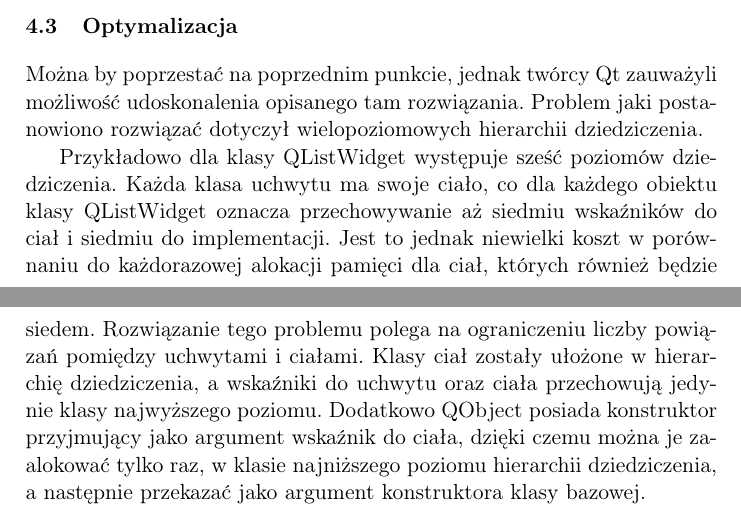
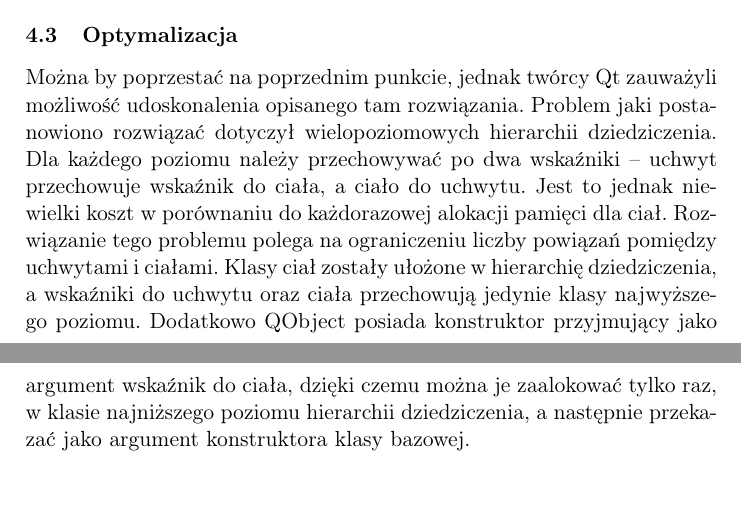
Before and after one commit to westpro4321/qt-west-charts, a LaTeX paper (wiki/projekt/projekt.tex): two parts of pages 2 and 3 of 4, joined at a grey line, cut so that both start at the same text. Compiled offline with pdfLaTeX.

Commit message:
Poprawki dpointer

```diff
--- a/wiki/projekt/projekt.tex
+++ b/wiki/projekt/projekt.tex
@@ -52,8 +52,7 @@ Niekiedy ciało ma potrzebę odwołania się do swego uchwytu, np. w~celu wyemit
 \subsection{Optymalizacja}
 Można by poprzestać na poprzednim punkcie, jednak twórcy Qt zauważyli możliwość udoskonalenia opisanego tam rozwiązania.
 Problem jaki postanowiono rozwiązać dotyczył wielopoziomowych hierarchii dziedziczenia.
-
-Przykładowo dla klasy QListWidget występuje sześć poziomów dziedziczenia. Każda klasa uchwytu ma swoje ciało, co dla każdego obiektu klasy QListWidget oznacza przechowywanie aż siedmiu wskaźników do ciał i~siedmiu do implementacji. Jest to jednak niewielki koszt w~porównaniu do każdorazowej alokacji pamięci dla ciał, których również będzie siedem.
+Dla każdego poziomu należy przechowywać po dwa wskaźniki -- uchwyt przechowuje wskaźnik do ciała, a~ciało do uchwytu. Jest to jednak niewielki koszt w~porównaniu do każdorazowej alokacji pamięci dla ciał.
 Rozwiązanie tego problemu polega na ograniczeniu liczby powiązań pomiędzy uchwytami i~ciałami. Klasy ciał zostały ułożone w hierarchię dziedziczenia, a~wskaźniki do uchwytu oraz ciała przechowują jedynie klasy najwyższego poziomu. Dodatkowo QObject posiada konstruktor przyjmujący jako argument wskaźnik do ciała, dzięki czemu można je zaalokować tylko raz, w~klasie najniższego poziomu hierarchii dziedziczenia, a~następnie przekazać jako argument konstruktora klasy bazowej.
 
 
```
